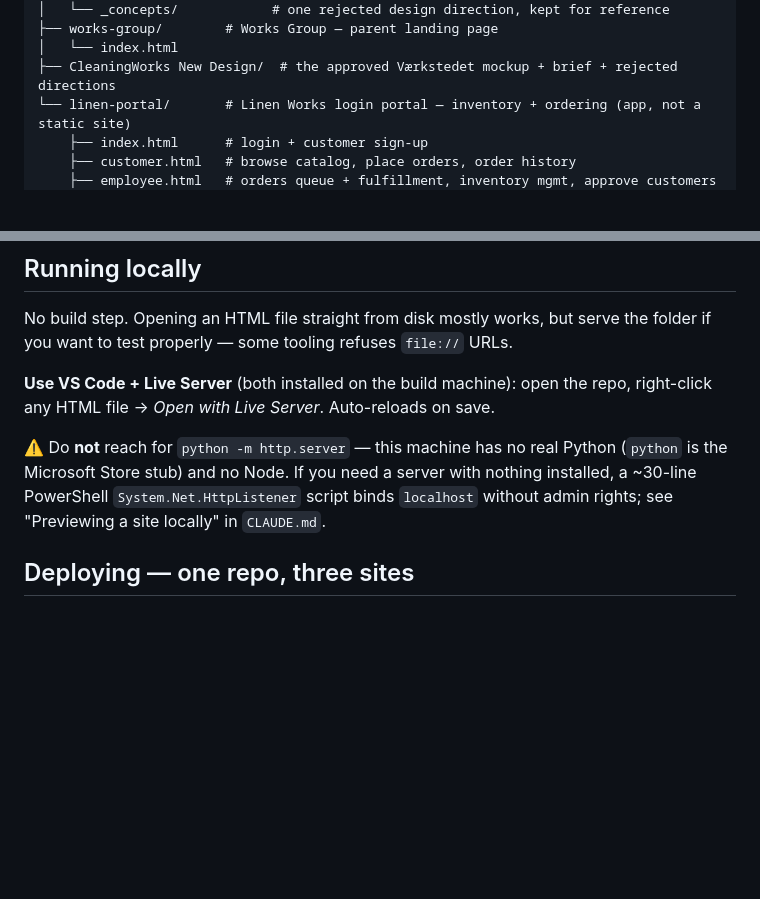
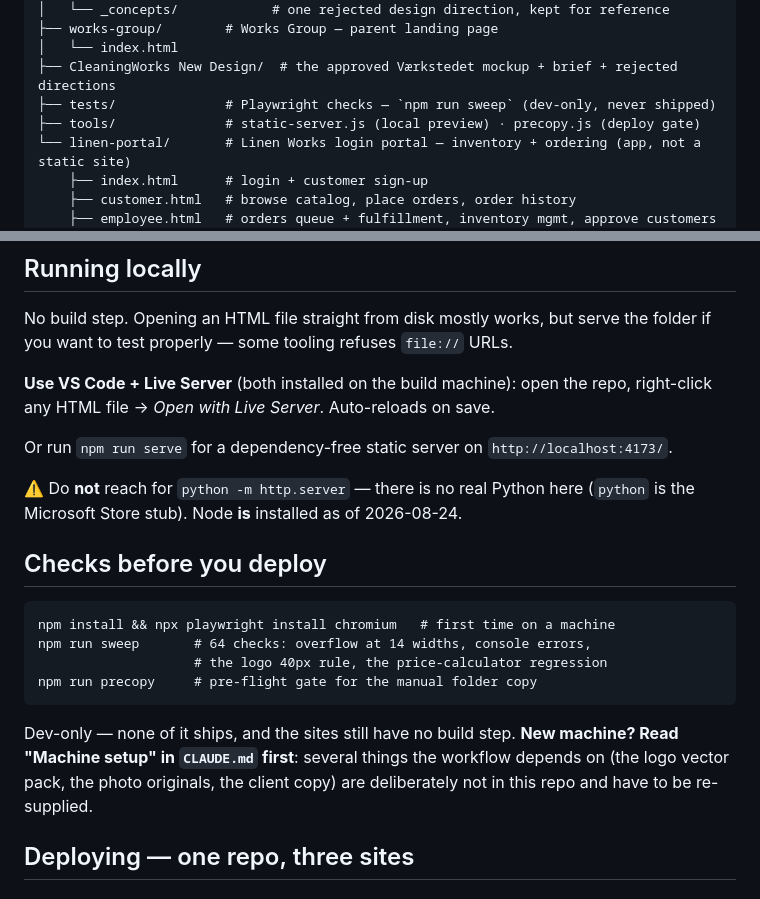
Before and after one commit to Controols/WorkGroup, a Markdown page: README.md, 2 parts joined by grey strips. GitHub-like rendering; blank space fills up the shorter version.

```diff
--- a/README.md
+++ b/README.md
@@ -37,6 +37,8 @@ Works-Group/
 ├── works-group/        # Works Group — parent landing page
 │   └── index.html
 ├── CleaningWorks New Design/  # the approved Værkstedet mockup + brief + rejected directions
+├── tests/              # Playwright checks — `npm run sweep` (dev-only, never shipped)
+├── tools/              # static-server.js (local preview) · precopy.js (deploy gate)
 └── linen-portal/       # Linen Works login portal — inventory + ordering (app, not a static site)
     ├── index.html      # login + customer sign-up
     ├── customer.html   # browse catalog, place orders, order history
@@ -78,10 +80,22 @@ folder if you want to test properly — some tooling refuses `file://` URLs.
 **Use VS Code + Live Server** (both installed on the build machine): open the repo,
 right-click any HTML file → *Open with Live Server*. Auto-reloads on save.
 
-⚠️ Do **not** reach for `python -m http.server` — this machine has no real Python
-(`python` is the Microsoft Store stub) and no Node. If you need a server with nothing
-installed, a ~30-line PowerShell `System.Net.HttpListener` script binds `localhost`
-without admin rights; see "Previewing a site locally" in `CLAUDE.md`.
+Or run `npm run serve` for a dependency-free static server on `http://localhost:4173/`.
+
+⚠️ Do **not** reach for `python -m http.server` — there is no real Python here
+(`python` is the Microsoft Store stub). Node **is** installed as of 2026-08-24.
+
+## Checks before you deploy
+
+    npm install && npx playwright install chromium   # first time on a machine
+    npm run sweep       # 64 checks: overflow at 14 widths, console errors,
+                        # the logo 40px rule, the price-calculator regression
+    npm run precopy     # pre-flight gate for the manual folder copy
+
+Dev-only — none of it ships, and the sites still have no build step. **New machine?
+Read "Machine setup" in `CLAUDE.md` first**: several things the workflow depends on
+(the logo vector pack, the photo originals, the client copy) are deliberately not in
+this repo and have to be re-supplied.
 
 ## Deploying — one repo, three sites
 
```
Also changed, not shown: CLAUDE.md (+56 -0 lines).
